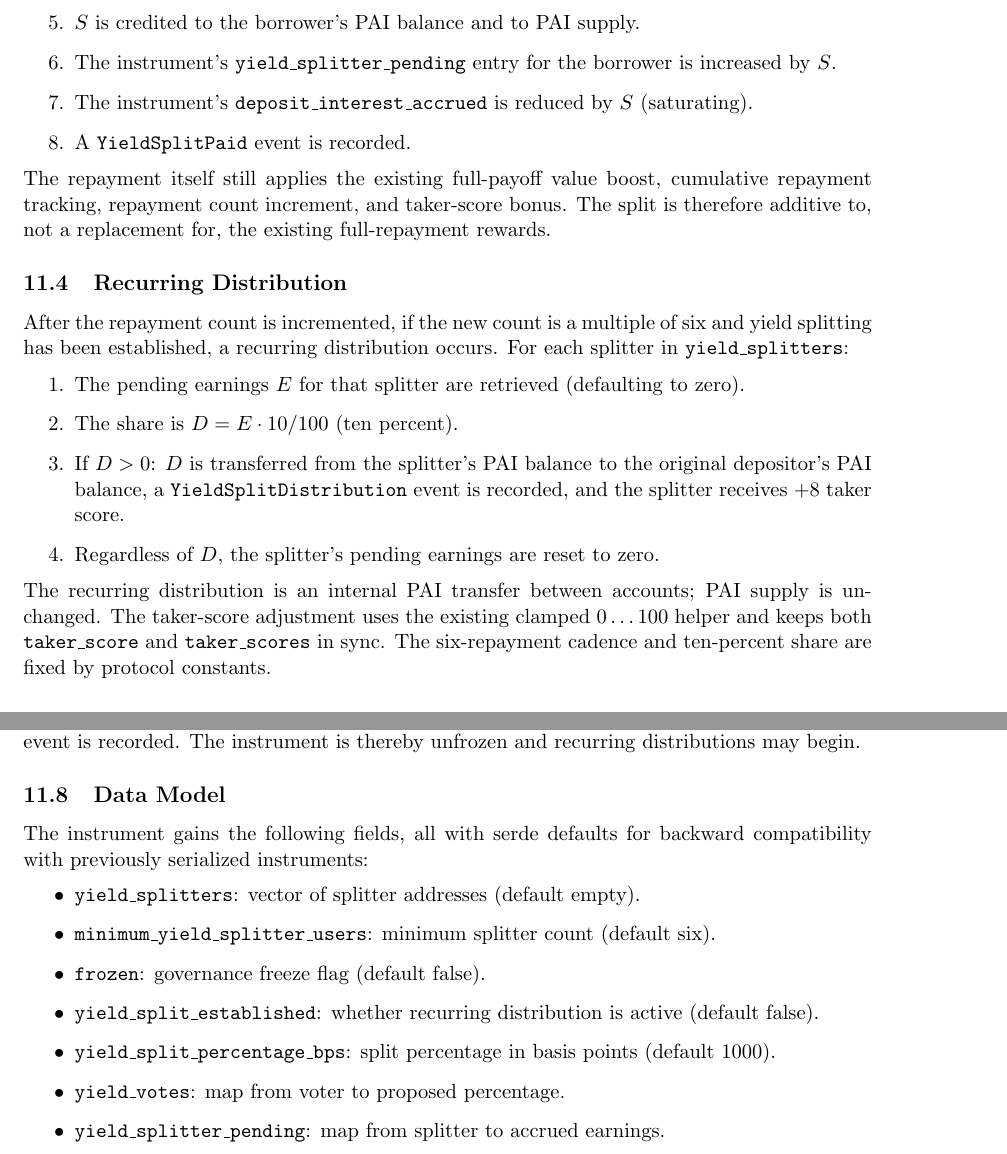
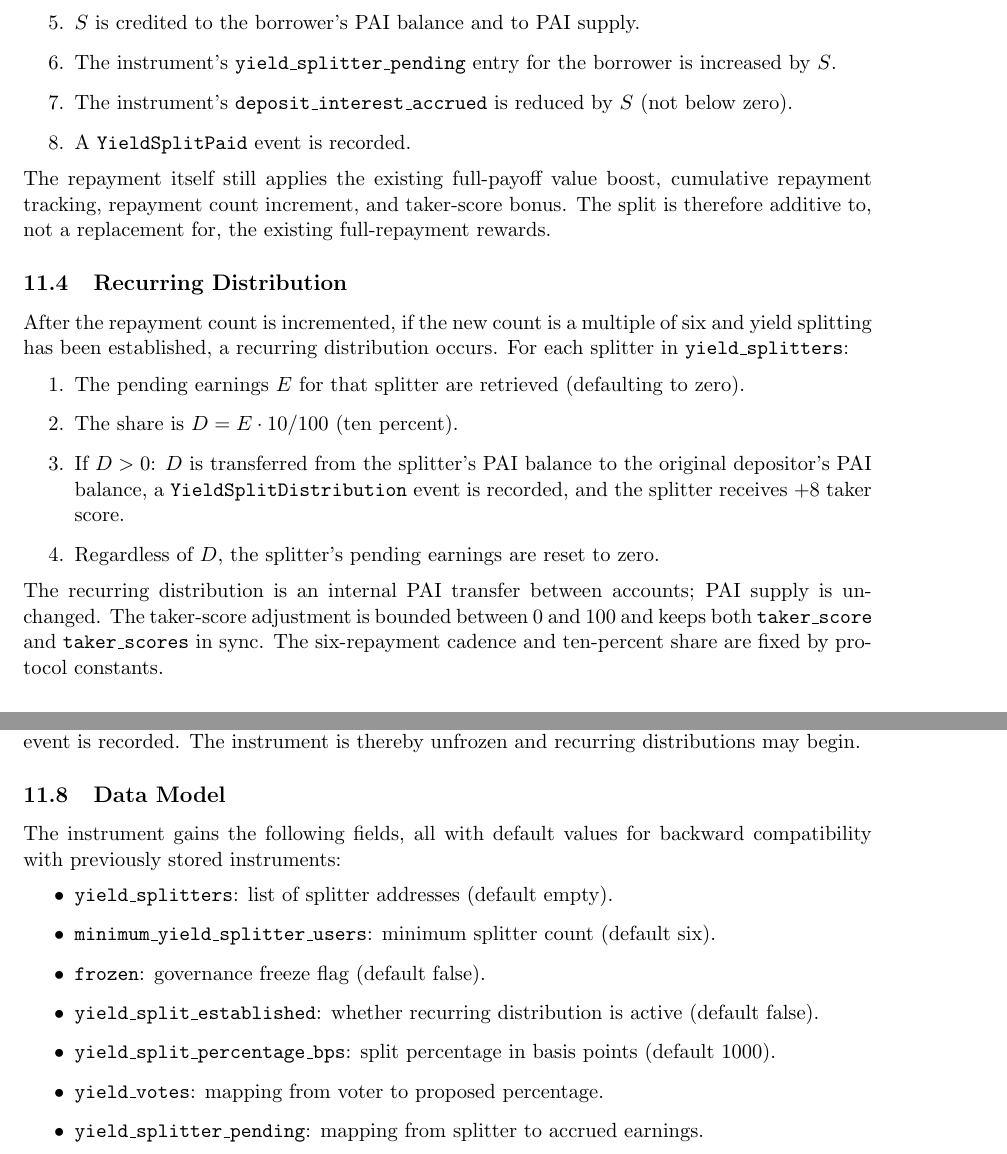
Before and after one commit to DeamonSerie/Pasion, a LaTeX paper (PAI.tex): two parts of pages 11 and 12 of 19, joined at a grey line, cut so that both start at the same text. Compiled offline with pdfLaTeX.

Commit message:
Remove Rust-specific terminology from PAI whitepaper

```diff
--- a/PAI.tex
+++ b/PAI.tex
@@ -330,7 +330,7 @@ On a qualifying repayment:
 \item The split amount is $S = I \cdot p / 10000$, where $p$ is \texttt{yield\_split\_percentage\_bps}, defaulting to $1000$ (ten percent).
 \item $S$ is credited to the borrower's PAI balance and to PAI supply.
 \item The instrument's \texttt{yield\_splitter\_pending} entry for the borrower is increased by $S$.
-\item The instrument's \texttt{deposit\_interest\_accrued} is reduced by $S$ (saturating).
+\item The instrument's \texttt{deposit\_interest\_accrued} is reduced by $S$ (not below zero).
 \item A \texttt{YieldSplitPaid} event is recorded.
 \end{enumerate}
 The repayment itself still applies the existing full-payoff value boost, cumulative repayment tracking, repayment count increment, and taker-score bonus. The split is therefore additive to, not a replacement for, the existing full-repayment rewards.
@@ -343,7 +343,7 @@ After the repayment count is incremented, if the new count is a multiple of six
 \item If $D > 0$: $D$ is transferred from the splitter's PAI balance to the original depositor's PAI balance, a \texttt{YieldSplitDistribution} event is recorded, and the splitter receives $+8$ taker score.
 \item Regardless of $D$, the splitter's pending earnings are reset to zero.
 \end{enumerate}
-The recurring distribution is an internal PAI transfer between accounts; PAI supply is unchanged. The taker-score adjustment uses the existing clamped $0 \dots 100$ helper and keeps both \texttt{taker\_score} and \texttt{taker\_scores} in sync. The six-repayment cadence and ten-percent share are fixed by protocol constants.
+The recurring distribution is an internal PAI transfer between accounts; PAI supply is unchanged. The taker-score adjustment is bounded between $0$ and $100$ and keeps both \texttt{taker\_score} and \texttt{taker\_scores} in sync. The six-repayment cadence and ten-percent share are fixed by protocol constants.
 
 \subsection{Freeze Enforcement}
 While an instrument is frozen for yield-split governance, no transaction may touch it. Specifically, \texttt{Repay}, \texttt{NftTransfer}, \texttt{DepositorWithdraw}, and \texttt{Liquidate} operations return \texttt{NftFrozen} if the target instrument exists and is frozen, before any state mutation. This guarantees that governance completes without concurrent economic activity on the instrument.
@@ -364,15 +364,15 @@ Establishment occurs only when both of the following hold:
 When these conditions are met, proposals are tallied. The proposal with the most votes wins; ties are broken by the highest percentage. The winning percentage becomes \texttt{yield\_split\_percentage\_bps}, \texttt{yield\_split\_established} becomes true, \texttt{frozen} becomes false, and a \texttt{YieldSplitEstablished} event is recorded. The instrument is thereby unfrozen and recurring distributions may begin.
 
 \subsection{Data Model}
-The instrument gains the following fields, all with serde defaults for backward compatibility with previously serialized instruments:
+The instrument gains the following fields, all with default values for backward compatibility with previously stored instruments:
 \begin{itemize}
-\item \texttt{yield\_splitters}: vector of splitter addresses (default empty).
+\item \texttt{yield\_splitters}: list of splitter addresses (default empty).
 \item \texttt{minimum\_yield\_splitter\_users}: minimum splitter count (default six).
 \item \texttt{frozen}: governance freeze flag (default false).
 \item \texttt{yield\_split\_established}: whether recurring distribution is active (default false).
 \item \texttt{yield\_split\_percentage\_bps}: split percentage in basis points (default $1000$).
-\item \texttt{yield\_votes}: map from voter to proposed percentage.
-\item \texttt{yield\_splitter\_pending}: map from splitter to accrued earnings.
+\item \texttt{yield\_votes}: mapping from voter to proposed percentage.
+\item \texttt{yield\_splitter\_pending}: mapping from splitter to accrued earnings.
 \end{itemize}
 The instrument also exposes \texttt{is\_yield\_splitter(address)}.
 
```
Also changed, not shown: PAI.pdf.
